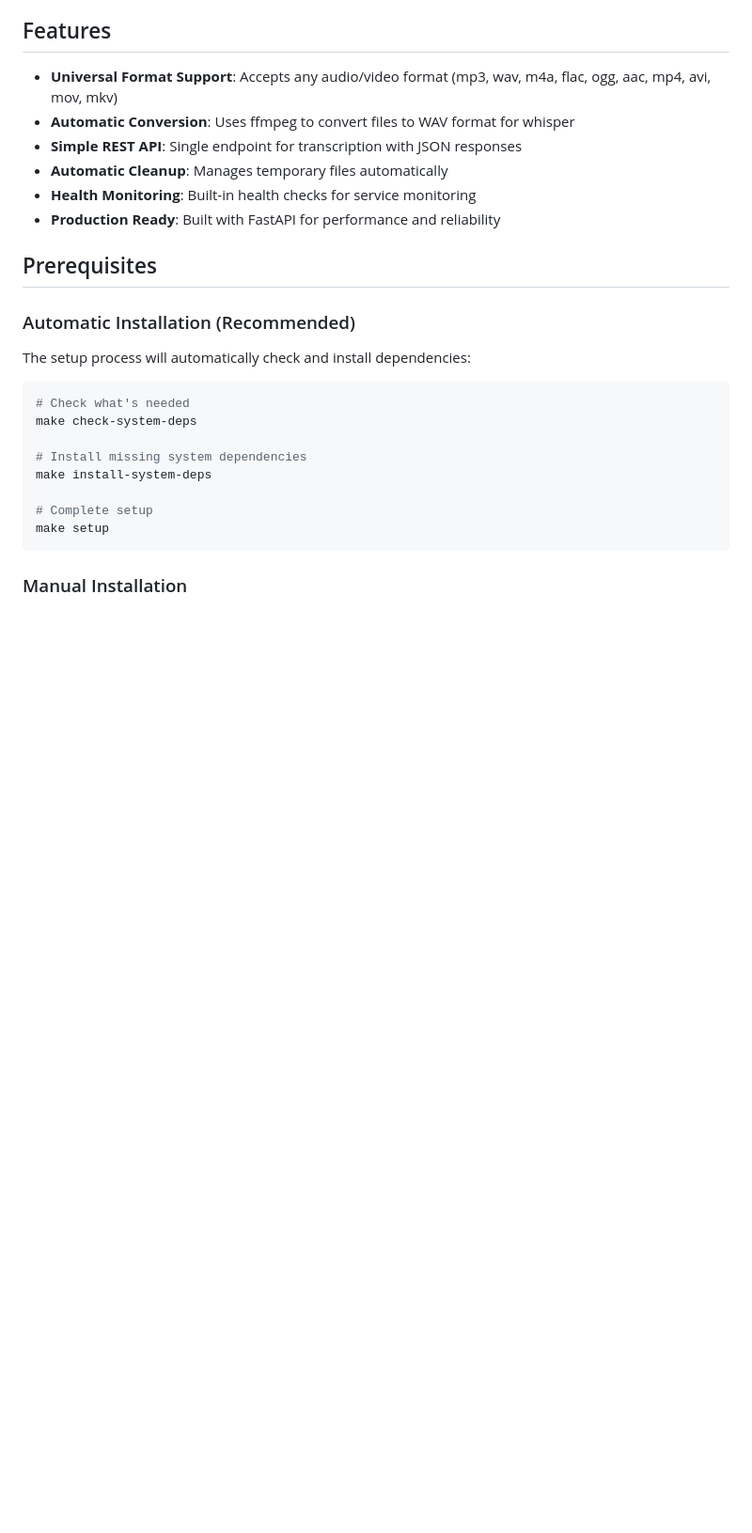
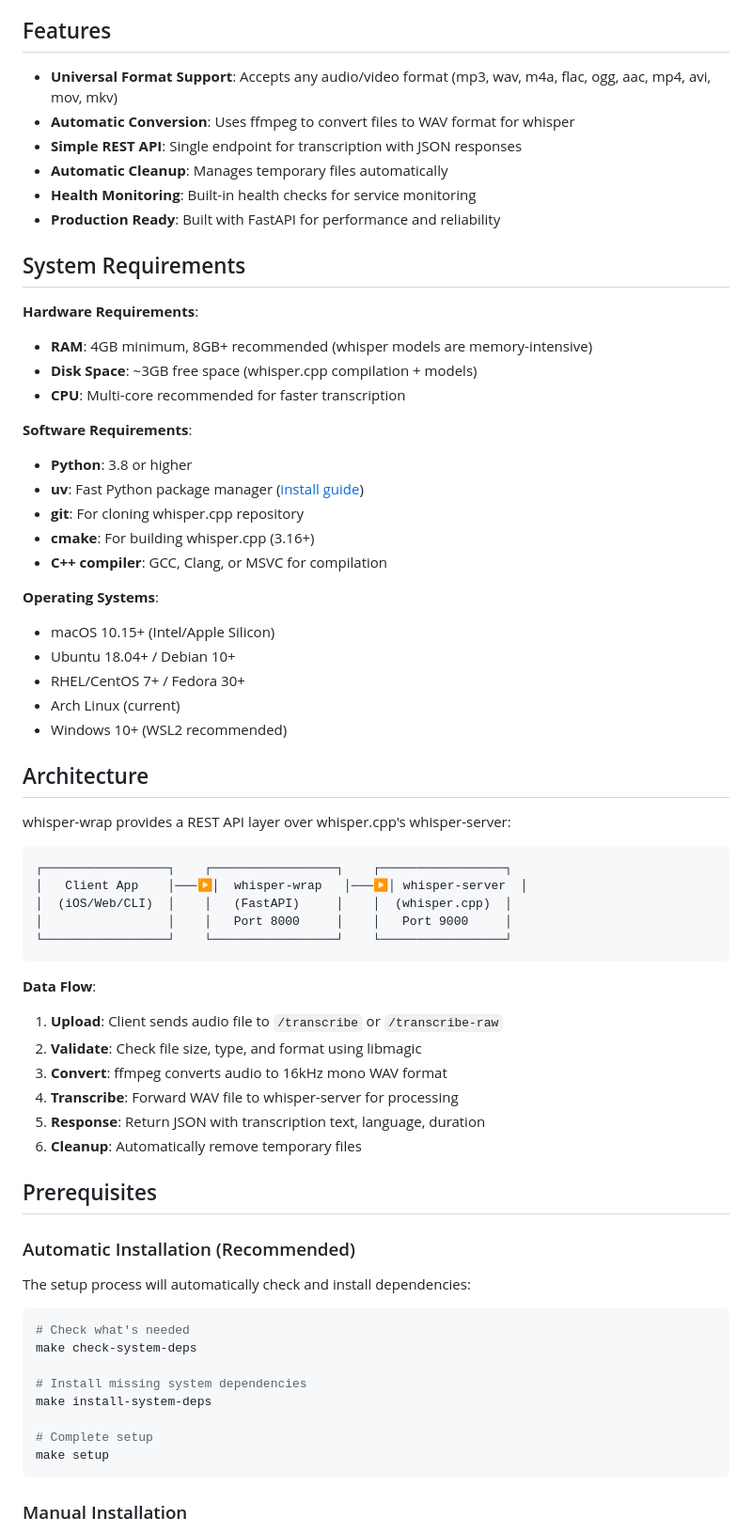
Before and after one commit to shdennlin/whisper-wrap, a Markdown page: README.md, the part around one of its changes. Shown at 94% size. GitHub-like rendering; blank space fills up the shorter version.

````diff
--- a/README.md
+++ b/README.md
@@ -10,6 +10,47 @@ FastAPI wrapper for whisper.cpp with universal audio format support.
 - **Automatic Cleanup**: Manages temporary files automatically
 - **Health Monitoring**: Built-in health checks for service monitoring
 - **Production Ready**: Built with FastAPI for performance and reliability
+
+## System Requirements
+
+**Hardware Requirements**:
+- **RAM**: 4GB minimum, 8GB+ recommended (whisper models are memory-intensive)
+- **Disk Space**: ~3GB free space (whisper.cpp compilation + models)
+- **CPU**: Multi-core recommended for faster transcription
+
+**Software Requirements**:
+- **Python**: 3.8 or higher
+- **uv**: Fast Python package manager ([install guide](https://github.com/astral-sh/uv))
+- **git**: For cloning whisper.cpp repository
+- **cmake**: For building whisper.cpp (3.16+)
+- **C++ compiler**: GCC, Clang, or MSVC for compilation
+
+**Operating Systems**:
+- macOS 10.15+ (Intel/Apple Silicon)
+- Ubuntu 18.04+ / Debian 10+
+- RHEL/CentOS 7+ / Fedora 30+
+- Arch Linux (current)
+- Windows 10+ (WSL2 recommended)
+
+## Architecture
+
+whisper-wrap provides a REST API layer over whisper.cpp's whisper-server:
+
+```
+┌─────────────────┐    ┌─────────────────┐    ┌─────────────────┐
+│   Client App    │───▶│  whisper-wrap   │───▶│ whisper-server  │
+│  (iOS/Web/CLI)  │    │   (FastAPI)     │    │  (whisper.cpp)  │
+│                 │    │   Port 8000     │    │   Port 9000     │
+└─────────────────┘    └─────────────────┘    └─────────────────┘
+```
+
+**Data Flow**:
+1. **Upload**: Client sends audio file to `/transcribe` or `/transcribe-raw`
+2. **Validate**: Check file size, type, and format using libmagic
+3. **Convert**: ffmpeg converts audio to 16kHz mono WAV format
+4. **Transcribe**: Forward WAV file to whisper-server for processing
+5. **Response**: Return JSON with transcription text, language, duration
+6. **Cleanup**: Automatically remove temporary files
 
 ## Prerequisites
 
````
Also changed, not shown: other parts of README.md (+136 -8 lines).
